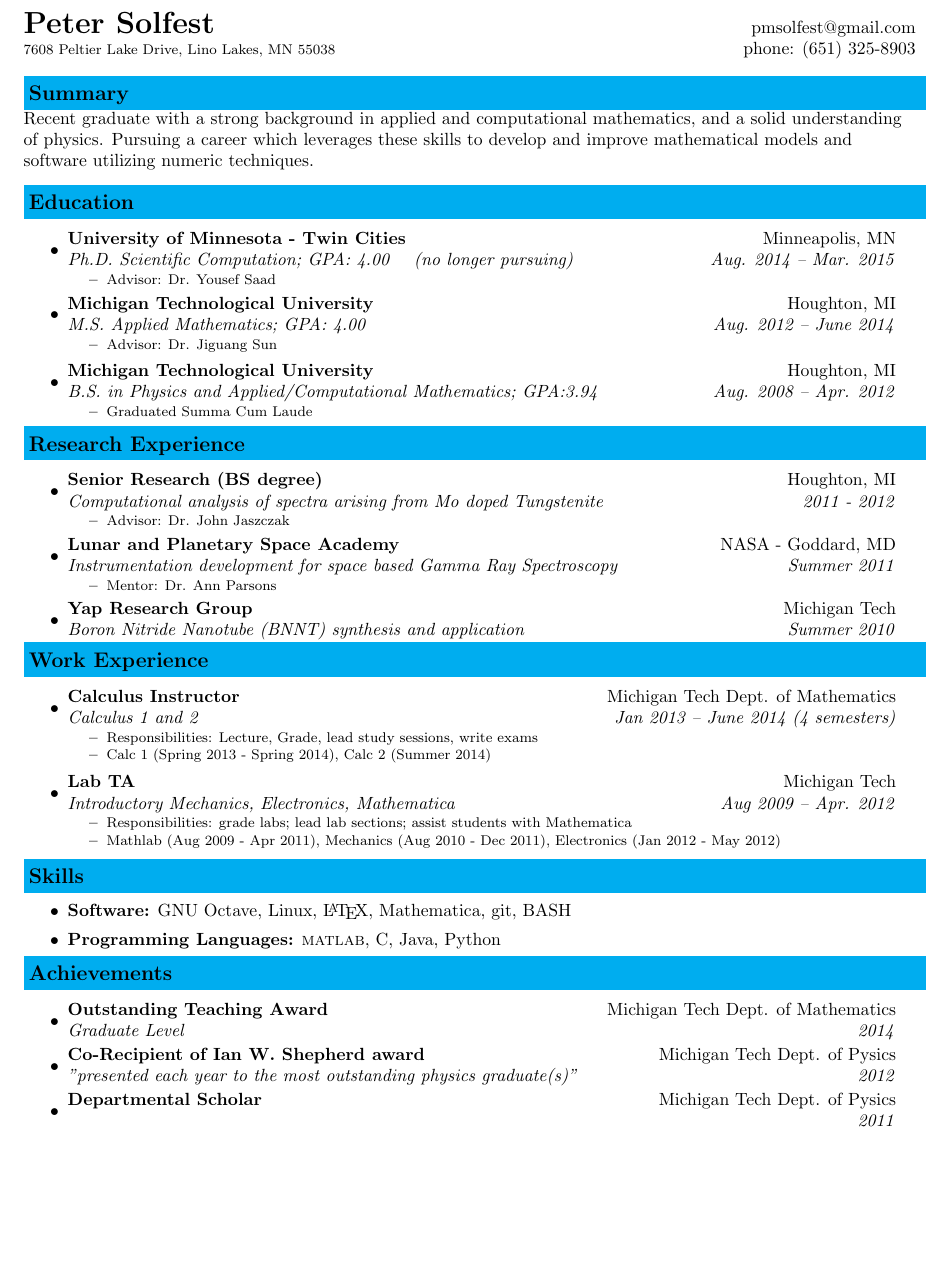
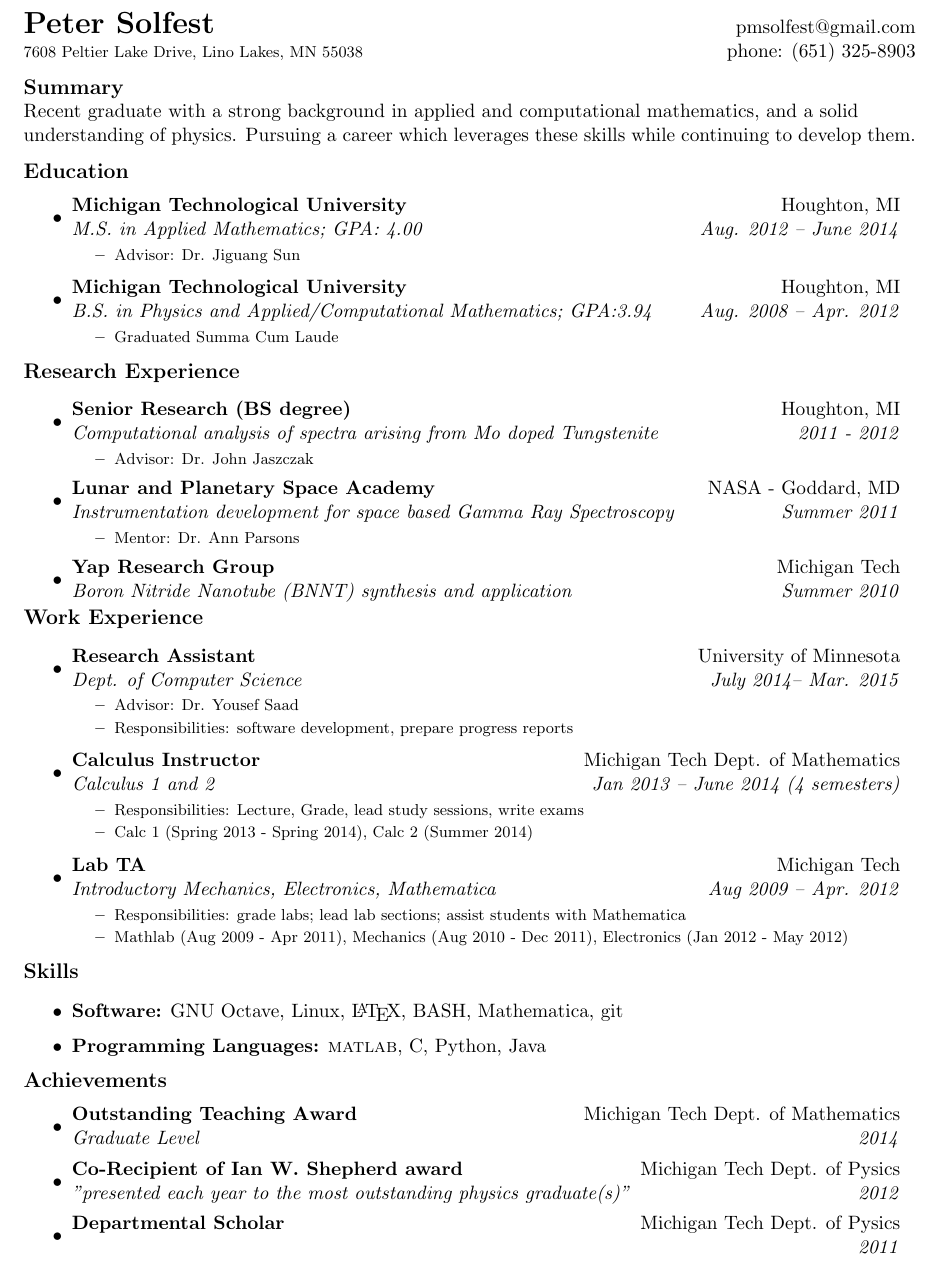
Before and after one commit to solter/Resume, a LaTeX CV (resume.tex): part of the page, cut so that both start at the same text, the shorter picture padded with empty space. Compiled offline with pdfLaTeX.

Commit message:
updated resume
-moved PhD position to RA in jobs
-reordered software/languages
-removed color
-removed extra curriculars

```diff
--- a/resume.tex
+++ b/resume.tex
@@ -8,7 +8,7 @@
 
 % GENERAL NOTE:  There may be some notes specific to myself.  If you're only interested in my LaTeX source or it doesn't make sense, please disregard it.
 
-\documentclass[letterpaper,10pt]{article}
+\documentclass[letterpaper,11pt]{article}
 
 %-----------------------------------------------------------
 \usepackage{latexsym}
@@ -41,7 +41,8 @@
 %-----------------------------------------------------------
 %Custom commands
 \newcommand{\resitem}[1]{\item #1 \vspace{-2pt}}
-\newcommand{\resheading}[1]{{\large \colorbox{Cyan}{\begin{minipage}{\textwidth}{\textbf{#1 \vphantom{p\^{E}}}}\end{minipage}}}}
+%\newcommand{\resheading}[1]{{\large \colorbox{Cyan}{\begin{minipage}{\textwidth}{\textbf{#1 \vphantom{p\^{E}}}}\end{minipage}}}}
+\newcommand{\resheading}[1]{{\large \textbf{#1}}}
 %\newcommand{\resheading}[1]{{\large \colorbox{darkGrey}{\color{white}\begin{minipage}{\textwidth}{\textbf{#1 \vphantom{p\^{E}}}}\end{minipage}}}}
 \newcommand{\ressubheading}[4]{
 \begin{tabular*}{6.5in}{l@{\extracolsep{\fill}}r}
@@ -75,22 +76,22 @@
 
   Recent graduate with a strong background in applied and computational mathematics,
   and a solid understanding of physics.
-  Pursuing a career which leverages these skills to develop
-  and improve mathematical models and software utilizing numeric techniques.
+  Pursuing a career which leverages these skills while continuing to develop them.
+%  and improve mathematical models and software utilizing numeric techniques.
 
   \vspace{0.1in}
 %-----------EDUCATION-----------------%
 \resheading{Education}
 	\begin{itemize}
-  \item
-			\ressubheading{\href{www.umn.edu}{University of Minnesota - Twin Cities}}{Minneapolis, MN}{Ph.D. Scientific Computation; GPA: 4.00 \, \, (no longer pursuing)}{Aug. 2014 -- Mar. 2015}
-			{ \footnotesize
-			\begin{itemize}
-					\resitem{Advisor: Dr. Yousef Saad}
-				\end{itemize}
-				}
+%  \item
+%			\ressubheading{\href{www.umn.edu}{University of Minnesota - Twin Cities}}{Minneapolis, MN}{Ph.D. Scientific Computation; GPA: 4.00 \, \, (no longer pursuing)}{Aug. 2014 -- Mar. 2015}
+%			{ \footnotesize
+%			\begin{itemize}
+%					\resitem{Advisor: Dr. Yousef Saad}
+%				\end{itemize}
+%				}
 		\item
-			\ressubheading{\href{www.mtu.edu}{Michigan Technological University}}{Houghton, MI}{M.S. Applied Mathematics; GPA: 4.00}{Aug. 2012 -- June 2014}
+			\ressubheading{\href{www.mtu.edu}{Michigan Technological University}}{Houghton, MI}{M.S. in Applied Mathematics; GPA: 4.00}{Aug. 2012 -- June 2014}
 				{ \footnotesize
 				\begin{itemize}
 					\resitem{Advisor: Dr. Jiguang Sun}
@@ -153,6 +154,14 @@
 %---------BEGIN WORK EXPERIENCE--------%
 \resheading{Work Experience}
 \begin{itemize}
+\item
+    \ressubheading{Research Assistant}{University of Minnesota}{Dept. of Computer Science}{July 2014-- Mar. 2015}
+	{\footnotesize
+	\begin{itemize}
+    \resitem{Advisor: Dr. Yousef Saad}
+		\resitem{Responsibilities: software development, prepare progress reports}
+	\end{itemize}
+  }
 \item%calculus instructor
 	\ressubheading{Calculus Instructor}{Michigan Tech Dept. of Mathematics}{Calculus 1 and 2}{Jan 2013 -- June 2014 (4 semesters)}
 	{\footnotesize
@@ -188,8 +197,8 @@
 %---------BEGIN SKILLS-----------%
 \resheading{Skills}
 \begin{itemize}
-	\resitem{\textbf{Software:} GNU Octave, Linux, \LaTeX, Mathematica, git, BASH}
-	\resitem{\textbf{Programming Languages:} \textsc{matlab}, C, Java, Python}
+	\resitem{\textbf{Software:} GNU Octave, Linux, \LaTeX, BASH, Mathematica, git}
+	\resitem{\textbf{Programming Languages:} \textsc{matlab}, C, Python, Java}
 \end{itemize}
 %----------END SKILLS-----------%
 
@@ -208,6 +217,7 @@
 \end{itemize}
 %---------END ACHIEVEMENTS-----------%
 
+\end{document}
 %---------BEGIN EXTRA CURRICULARS---------%
 \resheading{Extra Curricular Activities}
 \begin{itemize}
```
Also changed, not shown: PetersResume.pdf, resume.pdf, resume.tex (1 more changed lines).
